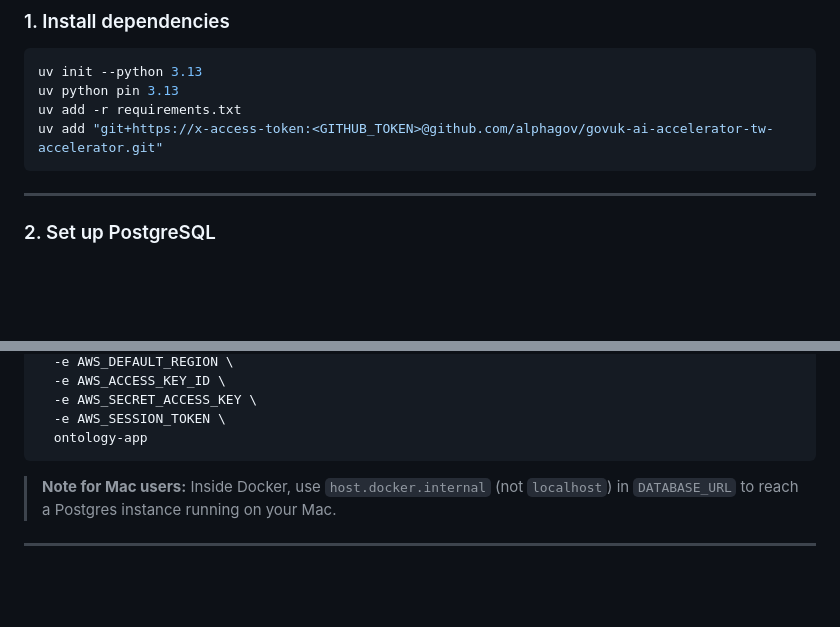
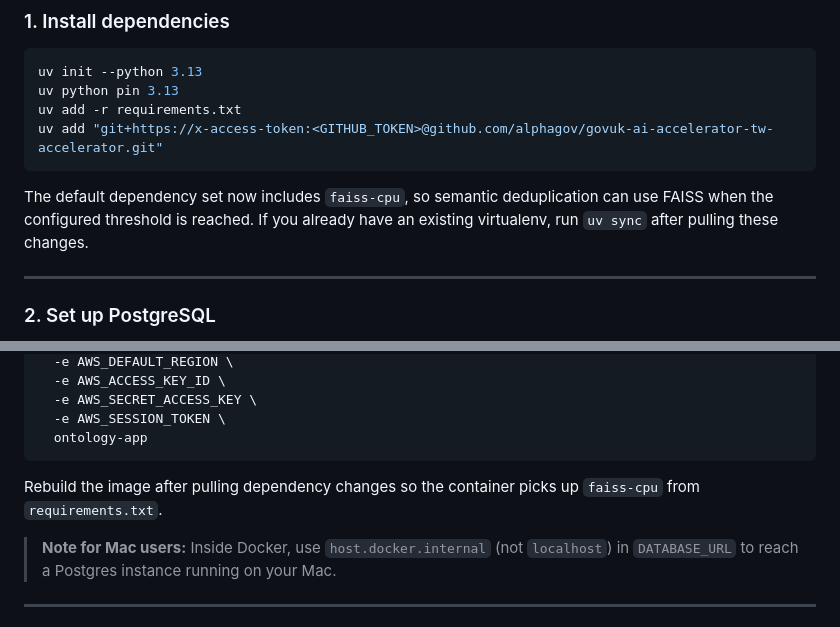
Before and after one commit to alphagov/govuk-ai-accelerator, a Markdown page: README.md, 2 parts joined by grey strips. GitHub-like rendering; blank space fills up the shorter version.

Commit message:
docs: update README.md

````diff
--- a/README.md
+++ b/README.md
@@ -30,6 +30,8 @@ uv python pin 3.13
 uv add -r requirements.txt
 uv add "git+https://x-access-token:<GITHUB_TOKEN>@github.com/alphagov/govuk-ai-accelerator-tw-accelerator.git"
 ```
+
+The default dependency set now includes `faiss-cpu`, so semantic deduplication can use FAISS when the configured threshold is reached. If you already have an existing virtualenv, run `uv sync` after pulling these changes.
 
 ---
 
@@ -116,6 +118,8 @@ docker run -p 3000:3000 \
   -e AWS_SESSION_TOKEN \
   ontology-app
 ```
+
+Rebuild the image after pulling dependency changes so the container picks up `faiss-cpu` from `requirements.txt`.
 
 > **Note for Mac users:**  Inside Docker, use `host.docker.internal` (not `localhost`) in `DATABASE_URL` to reach a Postgres instance running on your Mac.
 
````
